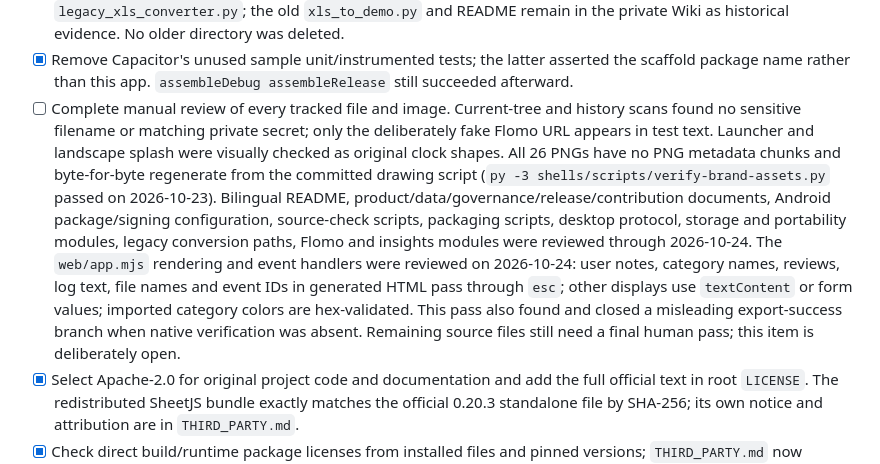
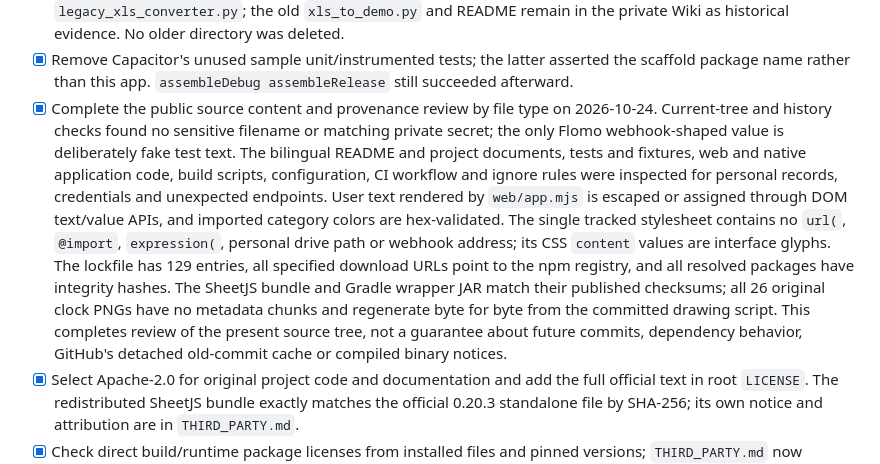
Before and after one commit to LuluCJJ/time-ledger, a Markdown page: docs/RELEASE_READINESS.md, the part around the change. Drawn GitHub-style.

Commit message:
Complete current public source content audit

```diff
--- a/docs/RELEASE_READINESS.md
+++ b/docs/RELEASE_READINESS.md
@@ -20,7 +20,7 @@ Status: source-only preview published at [`LuluCJJ/time-ledger`](https://github.
 - [x] Repeatable Git history check: `node scripts/check-history.mjs` found no forbidden private-data paths or sensitive-pattern text in the current public branch history on 2026-10-23. It also reports the number of commits with non-GitHub-private author or committer emails without printing them; the current branch reports zero. Older detached GitHub cache views require separate cleanup. This does not replace human review of product wording and images.
 - [x] Compare unique historical Wiki scripts: both changed smoke scripts only point to the renamed `legacy_xls_converter.py`; the old `xls_to_demo.py` and README remain in the private Wiki as historical evidence. No older directory was deleted.
 - [x] Remove Capacitor's unused sample unit/instrumented tests; the latter asserted the scaffold package name rather than this app. `assembleDebug assembleRelease` still succeeded afterward.
-- [ ] Complete manual review of every tracked file and image. Current-tree and history scans found no sensitive filename or matching private secret; only the deliberately fake Flomo URL appears in test text. Launcher and landscape splash were visually checked as original clock shapes. All 26 PNGs have no PNG metadata chunks and byte-for-byte regenerate from the committed drawing script (`py -3 shells/scripts/verify-brand-assets.py` passed on 2026-10-23). Bilingual README, product/data/governance/release/contribution documents, Android package/signing configuration, source-check scripts, packaging scripts, desktop protocol, storage and portability modules, legacy conversion paths, Flomo and insights modules were reviewed through 2026-10-24. The `web/app.mjs` rendering and event handlers were reviewed on 2026-10-24: user notes, category names, reviews, log text, file names and event IDs in generated HTML pass through `esc`; other displays use `textContent` or form values; imported category colors are hex-validated. This pass also found and closed a misleading export-success branch when native verification was absent. Remaining source files still need a final human pass; this item is deliberately open.
+- [x] Complete the public source content and provenance review by file type on 2026-10-24. Current-tree and history checks found no sensitive filename or matching private secret; the only Flomo webhook-shaped value is deliberately fake test text. The bilingual README and project documents, tests and fixtures, web and native application code, build scripts, configuration, CI workflow and ignore rules were inspected for personal records, credentials and unexpected endpoints. User text rendered by `web/app.mjs` is escaped or assigned through DOM text/value APIs, and imported category colors are hex-validated. The single tracked stylesheet contains no `url(`, `@import`, `expression(`, personal drive path or webhook address; its CSS `content` values are interface glyphs. The lockfile has 129 entries, all specified download URLs point to the npm registry, and all resolved packages have integrity hashes. The SheetJS bundle and Gradle wrapper JAR match their published checksums; all 26 original clock PNGs have no metadata chunks and regenerate byte for byte from the committed drawing script. This completes review of the present source tree, not a guarantee about future commits, dependency behavior, GitHub's detached old-commit cache or compiled binary notices.
 - [x] Select Apache-2.0 for original project code and documentation and add the full official text in root `LICENSE`. The redistributed SheetJS bundle exactly matches the official 0.20.3 standalone file by SHA-256; its own notice and attribution are in `THIRD_PARTY.md`.
 - [x] Check direct build/runtime package licenses from installed files and pinned versions; `THIRD_PARTY.md` now distinguishes source publication from later binary notice review.
 - [x] Verify the committed Gradle wrapper JAR SHA-256 against [Gradle's official checksum list](https://gradle.org/release-checksums/): `7d3a4ac4de1c32b59bc6a4eb8ecb8e612ccd0cf1ae1e99f66902da64df296172` is listed for 8.14.3. Pin the 8.14.3 complete distribution checksum `ed1a8d686605fd7c23bdf62c7fc7add1c5b23b2bbc3721e661934ef4a4911d7c` in `gradle-wrapper.properties` for future downloads.
```
